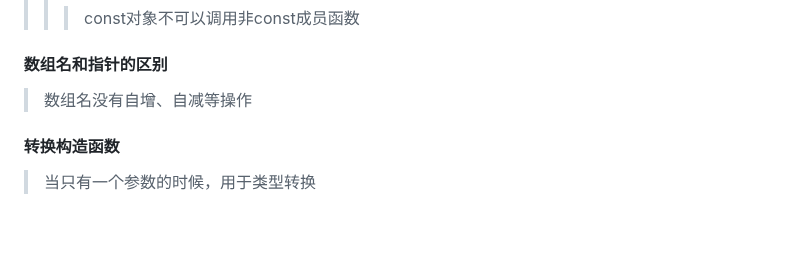
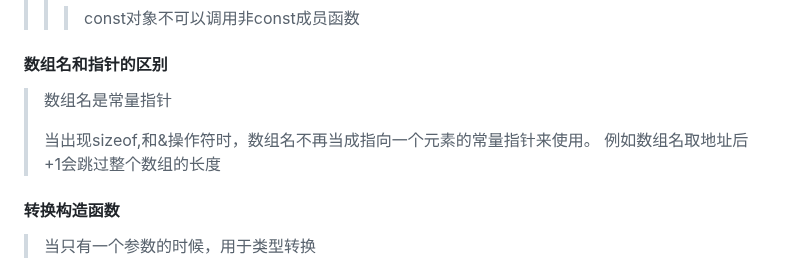
Before and after one commit to aloser6/Interview, a Markdown page: cpp.md, the part around the change. Drawn GitHub-style; blank space fills up the shorter version.

```diff
--- a/cpp.md
+++ b/cpp.md
@@ -152,7 +152,9 @@
 >>>
 >>>const对象不可以调用非const成员函数
 #### 数组名和指针的区别
-> 数组名没有自增、自减等操作
+> 数组名是常量指针
+>
+> 当出现sizeof,和&操作符时，数组名不再当成指向一个元素的常量指针来使用。 例如数组名取地址后+1会跳过整个数组的长度
 #### 转换构造函数
 > 当只有一个参数的时候，用于类型转换
 #### 如何用代码判断大小端存储？
```
